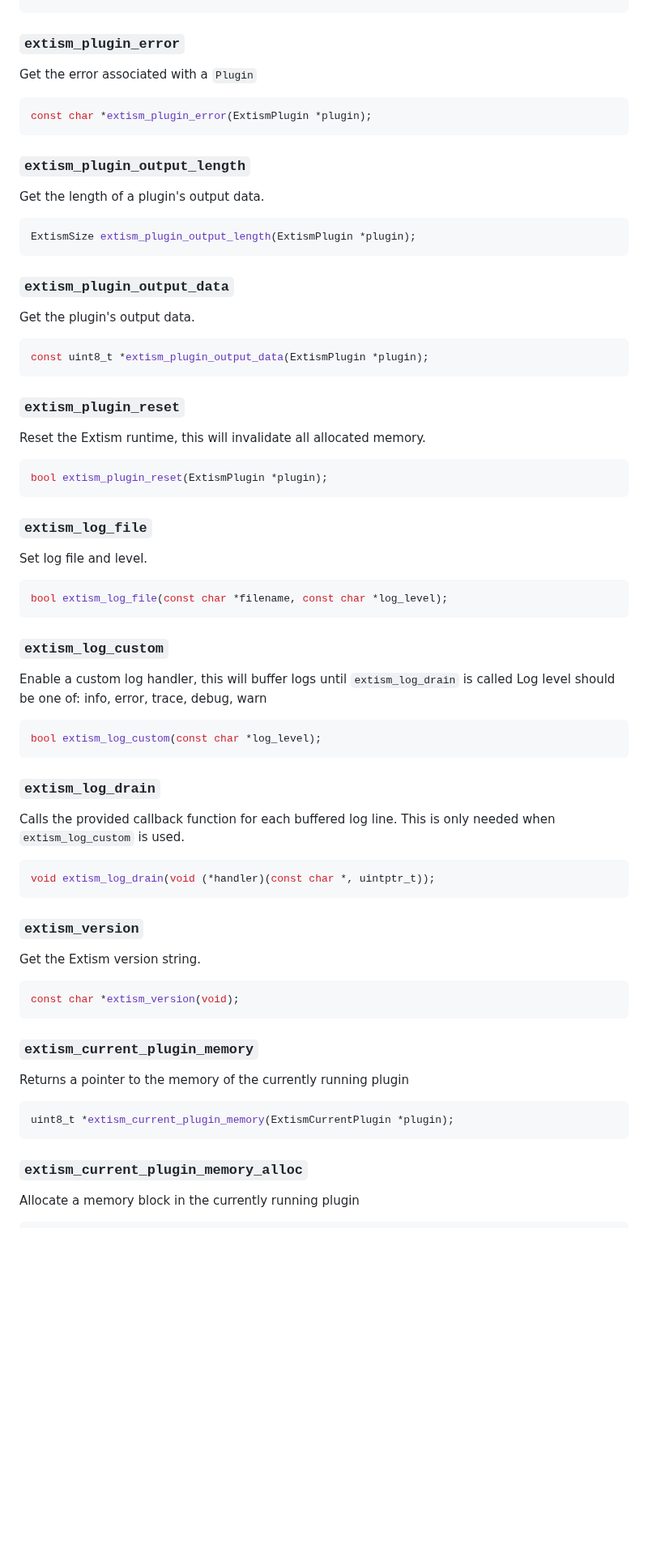
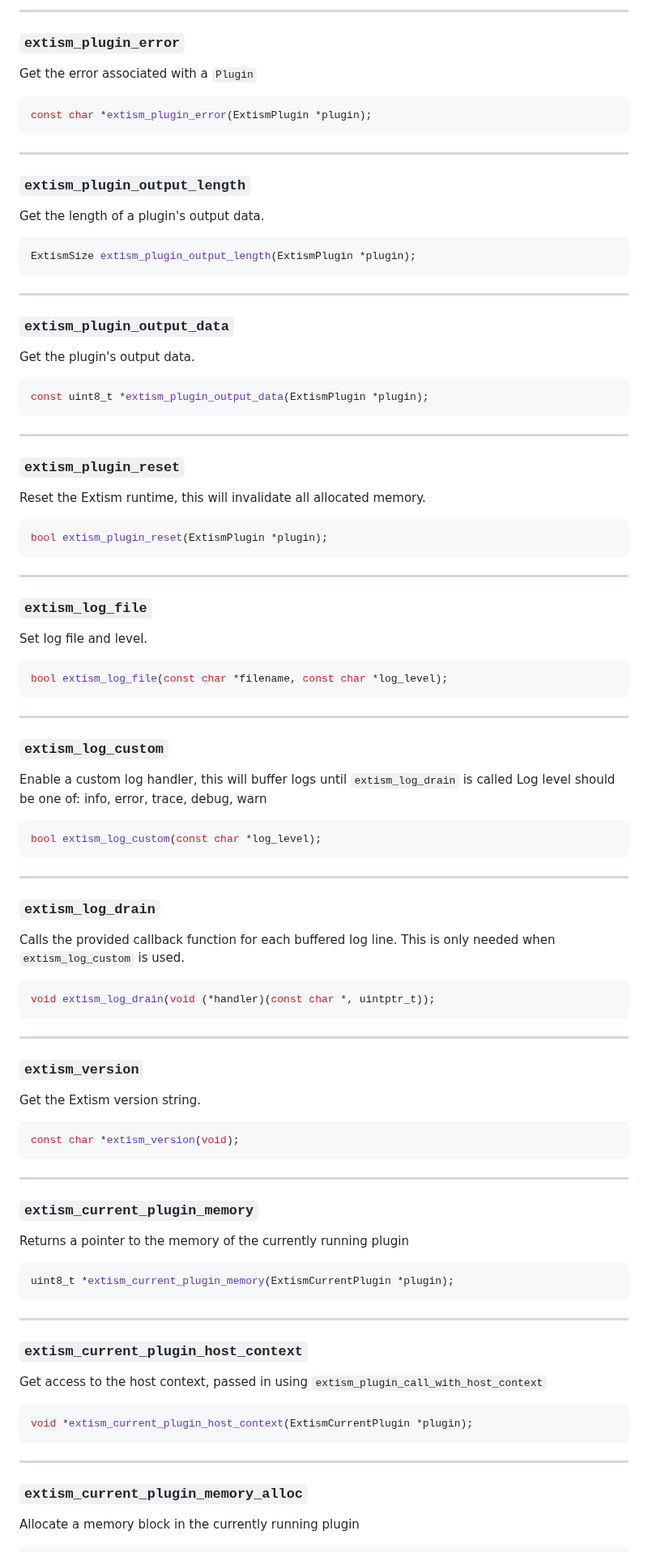
Before and after one commit to extism/extism, a Markdown page: libextism/API.md, the part around one of its changes. Shown at 81% size. Drawn GitHub-style; blank space fills up the shorter version.

````diff
--- a/libextism/API.md
+++ b/libextism/API.md
@@ -69,3 +106,5 @@ int32_t extism_plugin_call(ExtismPlugin *plugin,
+---
+
 ### `extism_plugin_error`
 
 Get the error associated with a `Plugin`
@@ -73,6 +112,8 @@ Get the error associated with a `Plugin`
 ```c
 const char *extism_plugin_error(ExtismPlugin *plugin);
 ```
+
+---
 
 ### `extism_plugin_output_length`
 
@@ -82,6 +123,8 @@ Get the length of a plugin's output data.
 ExtismSize extism_plugin_output_length(ExtismPlugin *plugin);
 ```
 
+---
+
 ### `extism_plugin_output_data`
 
 Get the plugin's output data.
@@ -89,6 +132,8 @@ Get the plugin's output data.
 ```c
 const uint8_t *extism_plugin_output_data(ExtismPlugin *plugin);
 ```
+
+---
 
 ### `extism_plugin_reset`
 
@@ -98,6 +143,8 @@ Reset the Extism runtime, this will invalidate all allocated memory.
 bool extism_plugin_reset(ExtismPlugin *plugin);
 ```
 
+---
+
 ### `extism_log_file`
 
 Set log file and level.
@@ -105,6 +152,8 @@ Set log file and level.
 ```c
 bool extism_log_file(const char *filename, const char *log_level);
 ```
+
+---
 
 ### `extism_log_custom`
 
@@ -115,6 +164,8 @@ is called Log level should be one of: info, error, trace, debug, warn
 bool extism_log_custom(const char *log_level);
 ```
 
+---
+
 ### `extism_log_drain`
 
 Calls the provided callback function for each buffered log line.
@@ -124,6 +175,8 @@ This is only needed when `extism_log_custom` is used.
 void extism_log_drain(void (*handler)(const char *, uintptr_t));
 ```
 
+---
+
 ### `extism_version`
 
 Get the Extism version string.
@@ -131,6 +184,8 @@ Get the Extism version string.
 ```c
 const char *extism_version(void);
 ```
+
+---
 
 ### `extism_current_plugin_memory`
 
@@ -140,6 +195,19 @@ Returns a pointer to the memory of the currently running plugin
 uint8_t *extism_current_plugin_memory(ExtismCurrentPlugin *plugin);
 ```
 
+---
+
+### `extism_current_plugin_host_context`
+
+Get access to the host context, passed in using `extism_plugin_call_with_host_context`
+
+```c
+void *extism_current_plugin_host_context(ExtismCurrentPlugin *plugin);
+```
+
+---
+
+
 ### `extism_current_plugin_memory_alloc`
 
 Allocate a memory block in the currently running plugin
````
Also changed, not shown: other parts of libextism/API.md (+55 -2 lines).
